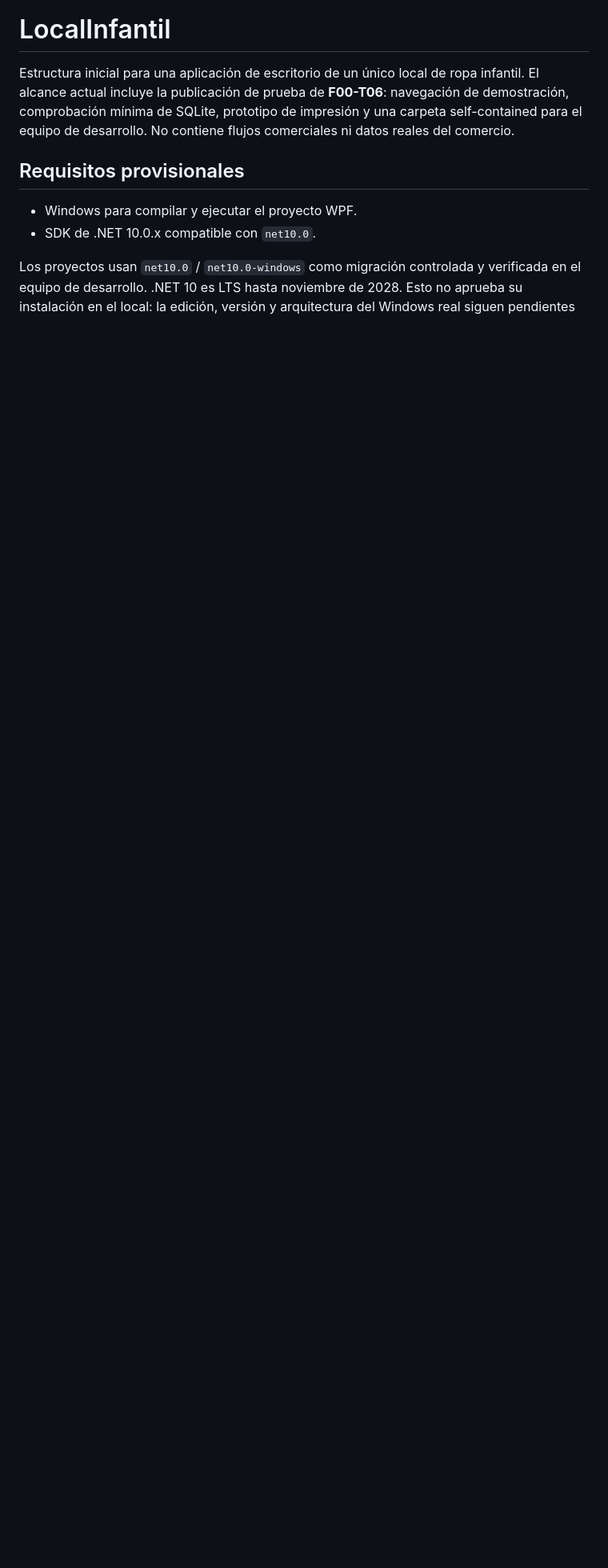
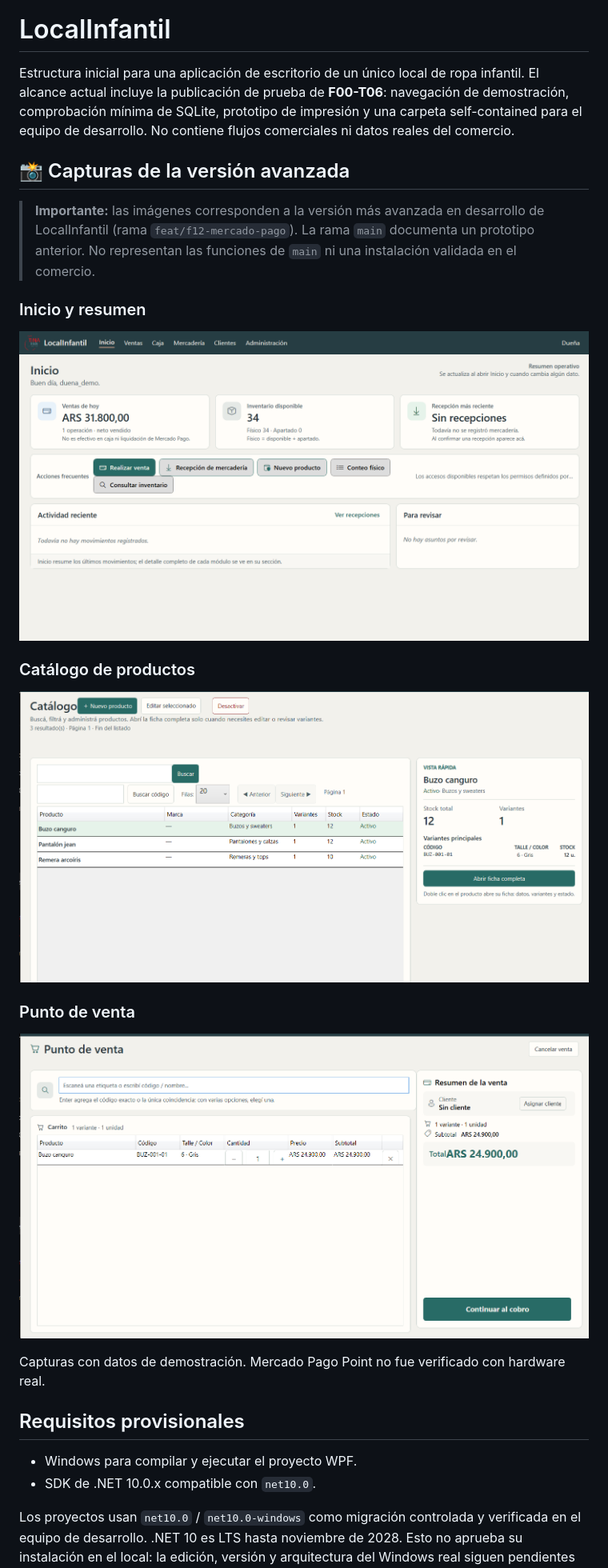
Before and after one commit to MatiasBorsini/Sistema-Escritorio-de-Ventas, a Markdown page: README.md, the part around the change. Shown at 80% size. GitHub-like rendering; pictures changed too: assets/capturas/01_inicio_dashboard.png (added), assets/capturas/02_catalogo_productos.png (added), assets/capturas/04_punto_de_venta.png (added); blank space fills up the shorter version.

Commit message:
docs: agregar capturas del proyecto al README

```diff
--- a/README.md
+++ b/README.md
@@ -1,6 +1,21 @@
 # LocalInfantil
 
 Estructura inicial para una aplicación de escritorio de un único local de ropa infantil. El alcance actual incluye la publicación de prueba de **F00-T06**: navegación de demostración, comprobación mínima de SQLite, prototipo de impresión y una carpeta self-contained para el equipo de desarrollo. No contiene flujos comerciales ni datos reales del comercio.
+
+## 📸 Capturas de la versión avanzada
+
+> **Importante:** las imágenes corresponden a la versión más avanzada en desarrollo de LocalInfantil (rama `feat/f12-mercado-pago`). La rama `main` documenta un prototipo anterior. No representan las funciones de `main` ni una instalación validada en el comercio.
+
+### Inicio y resumen
+![Inicio de LocalInfantil](assets/capturas/01_inicio_dashboard.png)
+
+### Catálogo de productos
+![Catálogo de LocalInfantil](assets/capturas/02_catalogo_productos.png)
+
+### Punto de venta
+![Punto de venta de LocalInfantil](assets/capturas/04_punto_de_venta.png)
+
+Capturas con datos de demostración. Mercado Pago Point no fue verificado con hardware real.
 
 ## Requisitos provisionales
 
```
